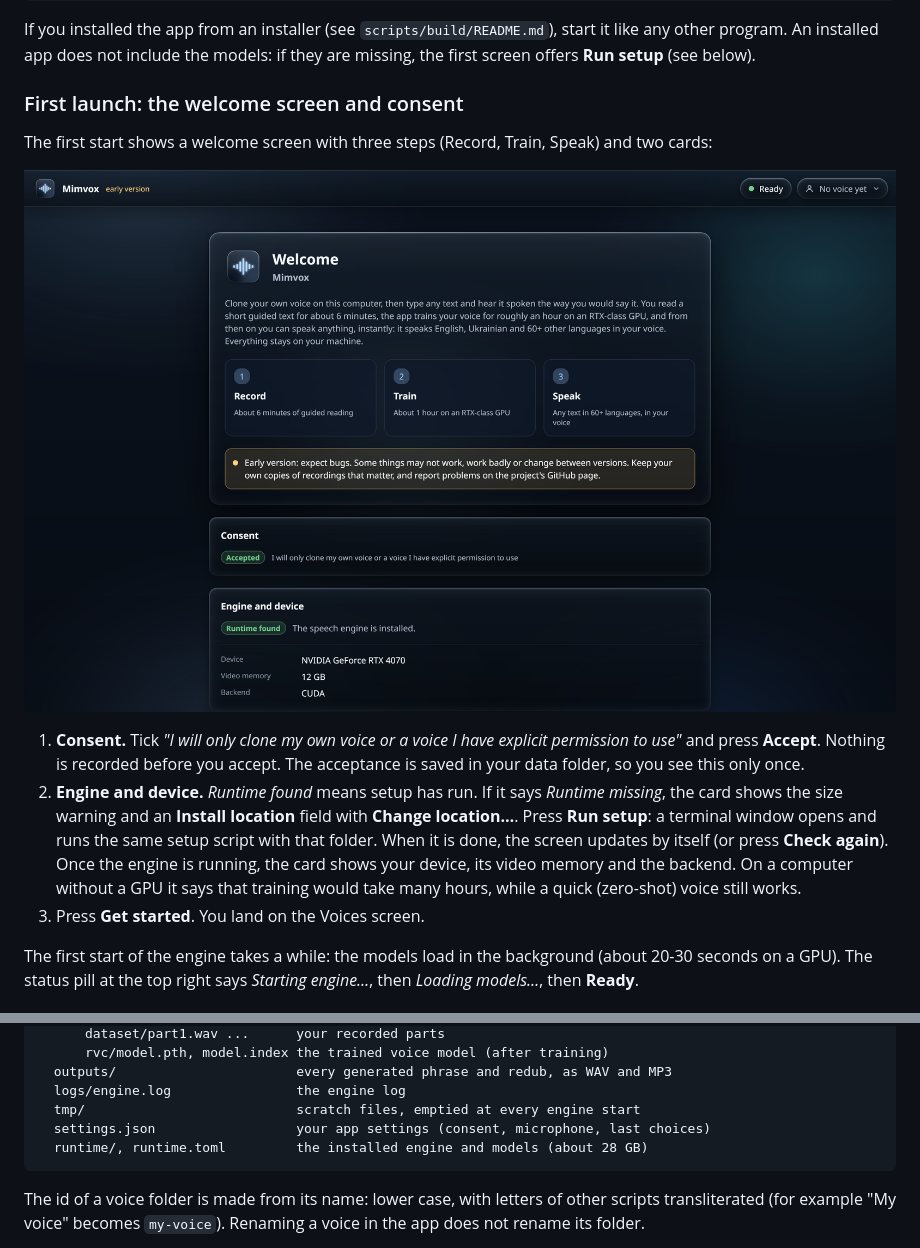
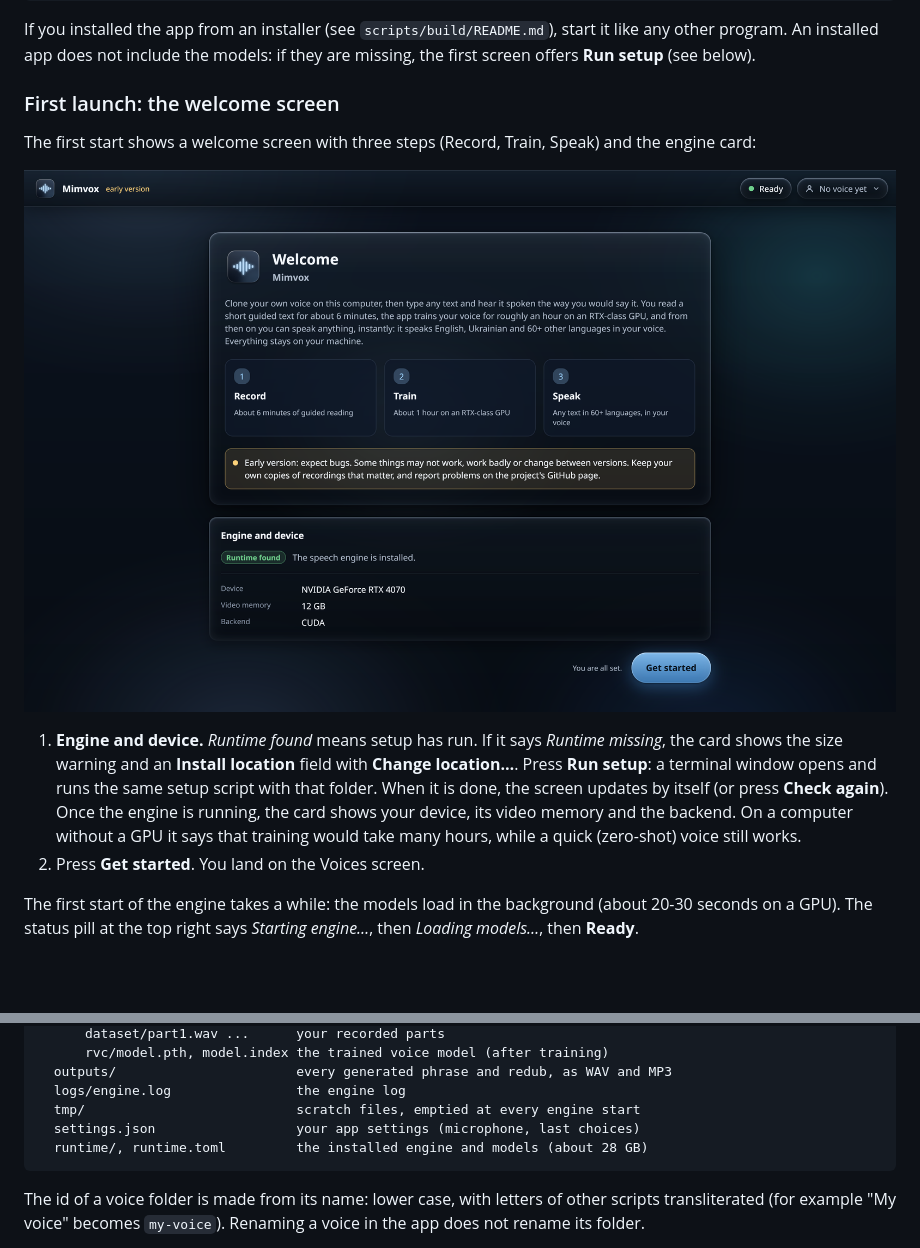
Before and after one commit to tarpetos/mimvox, a Markdown page: docs/usage.md, 2 parts joined by grey strips. Drawn GitHub-style; pictures changed too: docs/screenshots/usage-onboarding.png; blank space fills up the shorter version.

````diff
--- a/docs/usage.md
+++ b/docs/usage.md
@@ -99,7 +99,7 @@ cargo run --release
 If you installed the app from an installer (see `scripts/build/README.md`), start it like any other program. An
 installed app does not include the models: if they are missing, the first screen offers **Run setup** (see below).
 
-### First launch: the welcome screen and consent
+### First launch: the welcome screen
 
-The first start shows a welcome screen with three steps (Record, Train, Speak) and two cards:
+The first start shows a welcome screen with three steps (Record, Train, Speak) and the engine card:
 
@@ -107,13 +107,10 @@ The first start shows a welcome screen with three steps (Record, Train, Speak) a
 
-1. **Consent.** Tick *"I will only clone my own voice or a voice I have explicit permission to use"* and press
-   **Accept**. Nothing is recorded before you accept. The acceptance is saved in your data folder, so you see this
-   only once.
-2. **Engine and device.** *Runtime found* means setup has run. If it says *Runtime missing*, the card shows the size
+1. **Engine and device.** *Runtime found* means setup has run. If it says *Runtime missing*, the card shows the size
    warning and an **Install location** field with **Change location…**. Press **Run setup**: a terminal window opens
    and runs the same setup script with that folder. When it is done, the screen updates by itself (or press
    **Check again**). Once the engine is running, the card shows your device, its video memory and the backend. On a
    computer without a GPU it says that training would take many hours, while a quick (zero-shot) voice still works.
-3. Press **Get started**. You land on the Voices screen.
+2. Press **Get started**. You land on the Voices screen.
 
 The first start of the engine takes a while: the models load in the background (about 20-30 seconds on a GPU). The
 status pill at the top right says *Starting engine…*, then *Loading models…*, then **Ready**.
@@ -597,7 +594,7 @@ Everything the app makes lives in one folder (the one you chose during setup; se
   outputs/                       every generated phrase and redub, as WAV and MP3
   logs/engine.log                the engine log
   tmp/                           scratch files, emptied at every engine start
-  settings.json                  your app settings (consent, microphone, last choices)
+  settings.json                  your app settings (microphone, last choices)
   runtime/, runtime.toml         the installed engine and models (about 28 GB)
 ```
 
````
Also changed, not shown: other parts of docs/usage.md (+1 -1 lines), DISCLAIMER.md (+2 -3 lines), README.md (+1 -1 lines), 1 other file.
